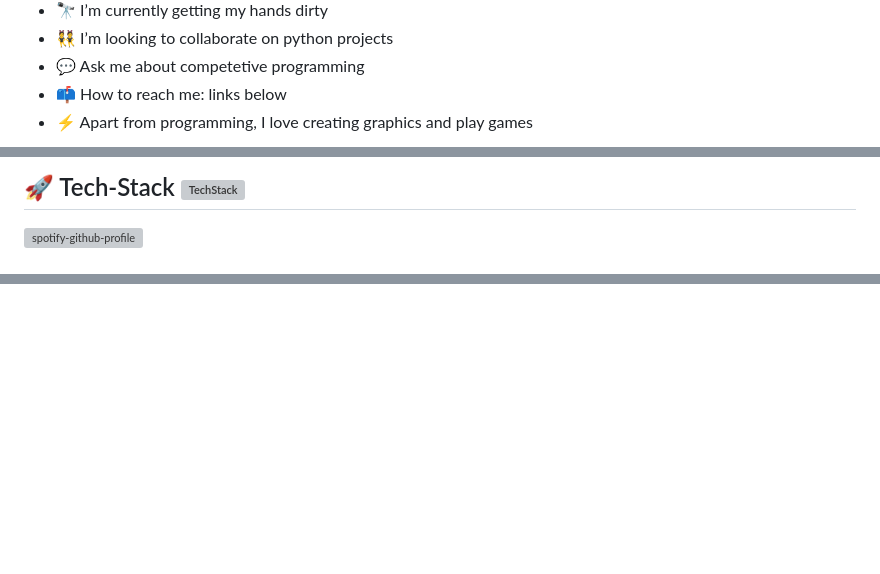
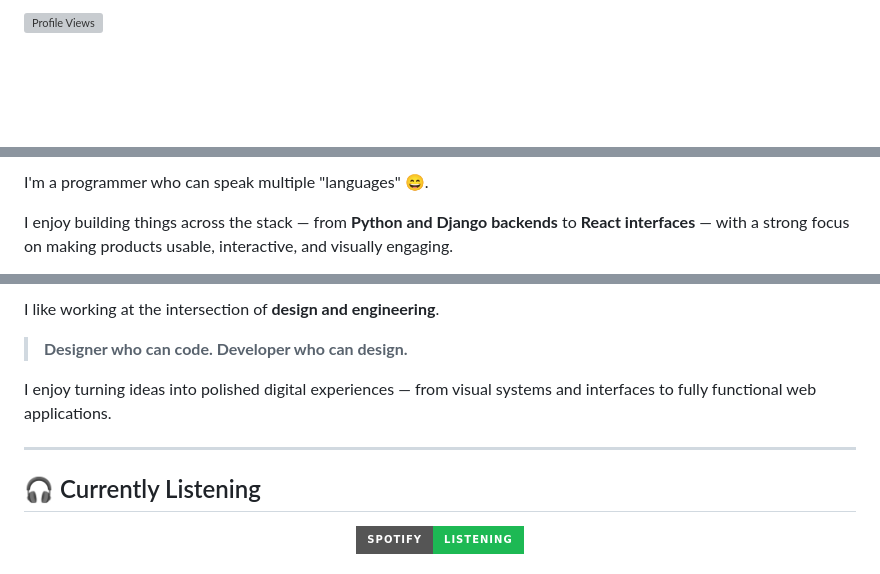
Before and after one commit to techakhil-me/techakhil-me, a Markdown page: README.md, 3 parts joined by grey strips. Rendered like a GitHub page; badges without logos; blank space fills up the shorter version; grey boxes are pictures that could not be loaded.

Commit message:
Revamp README with updated content and structure
Updated README to enhance personal introduction and improve formatting. Added new sections for GitHub stats, tech stack, and listening activity.

```diff
--- a/README.md
+++ b/README.md
@@ -16,8 +31,6 @@ I care deeply about building interfaces that are usable and pleasant for the mos
 
-- 🔭 I’m currently getting my hands dirty
-- 👯 I’m looking to collaborate on python projects
-- 💬 Ask me about competetive programming
-- 📫 How to reach me: links below
-- ⚡ Apart from programming, I love creating graphics and play games
-<br/>
+<img
+src="https://komarev.com/ghpvc/?username=techakhil-me&style=flat-square&color=3b5998&label=PROFILE+VIEWS"
+alt="Profile Views"
+/>
 
@@ -25,5 +38,5 @@ I care deeply about building interfaces that are usable and pleasant for the mos
 
-## 🚀 Tech-Stack <img alt="TechStack" src="https://cdn.discordapp.com/attachments/765973145852575746/775937687433510943/Frame_11.svg"/>
+I'm a programmer who can speak multiple "languages" 😄.
 
-[![spotify-github-profile](https://spotify-github-profile.vercel.app/api/view?uid=316xdrzidluzl4jgxpymgiry6fhi&cover_image=true&theme=default)](https://spotify-github-profile.vercel.app/api/view?uid=316xdrzidluzl4jgxpymgiry6fhi&redirect=true)
+I enjoy building things across the stack — from **Python and Django backends** to **React interfaces** — with a strong focus on making products usable, interactive, and visually engaging.
 
@@ -37,0 +92,19 @@ I care deeply about building interfaces that are usable and pleasant for the mos
+I like working at the intersection of **design and engineering**.
+
+> **Designer who can code. Developer who can design.**
+
+I enjoy turning ideas into polished digital experiences — from visual systems and interfaces to fully functional web applications.
+
+---
+
+## 🎧 Currently Listening
+
+<p align="center">
+  <a href="https://open.spotify.com/">
+    <img
+      src="https://img.shields.io/badge/Spotify-Listening-1DB954?style=for-the-badge&logo=spotify&logoColor=white"
+      alt="Spotify"
+    />
+  </a>
+</p>
+
```
Also changed, not shown: other parts of README.md (+109 -20 lines).
